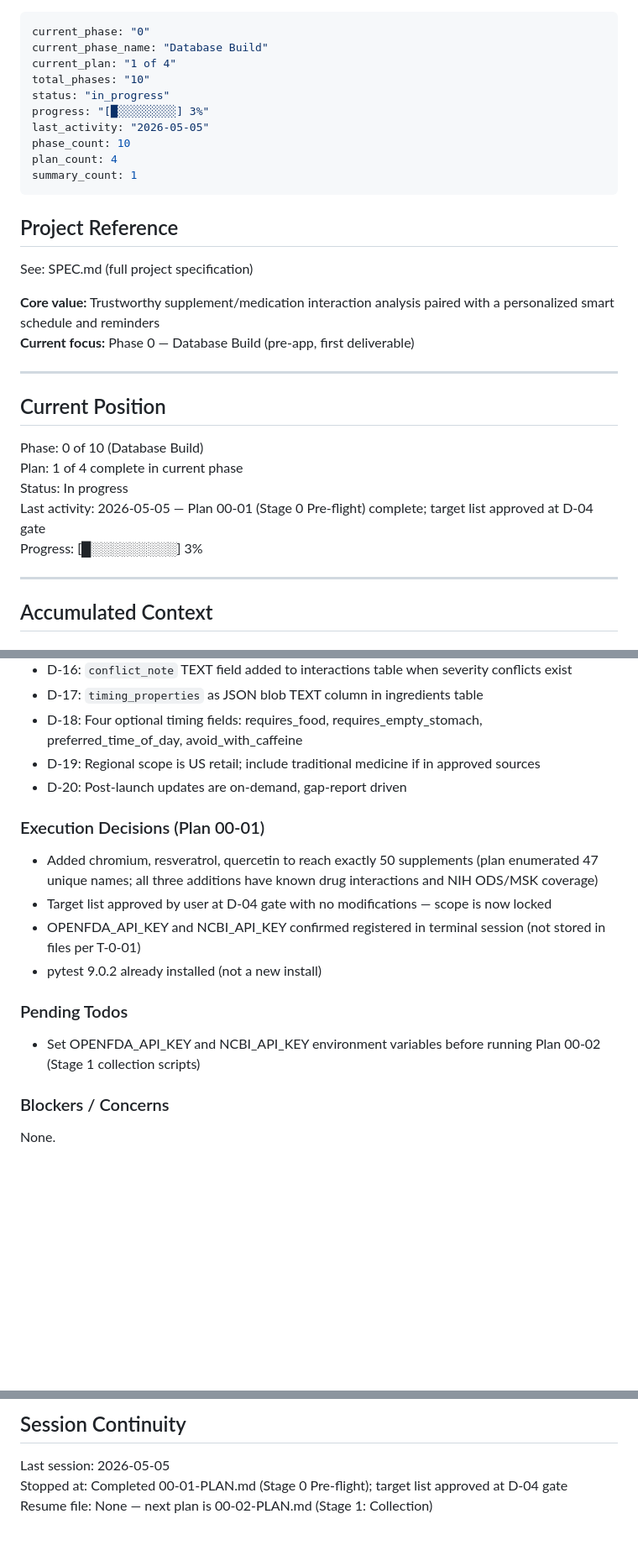
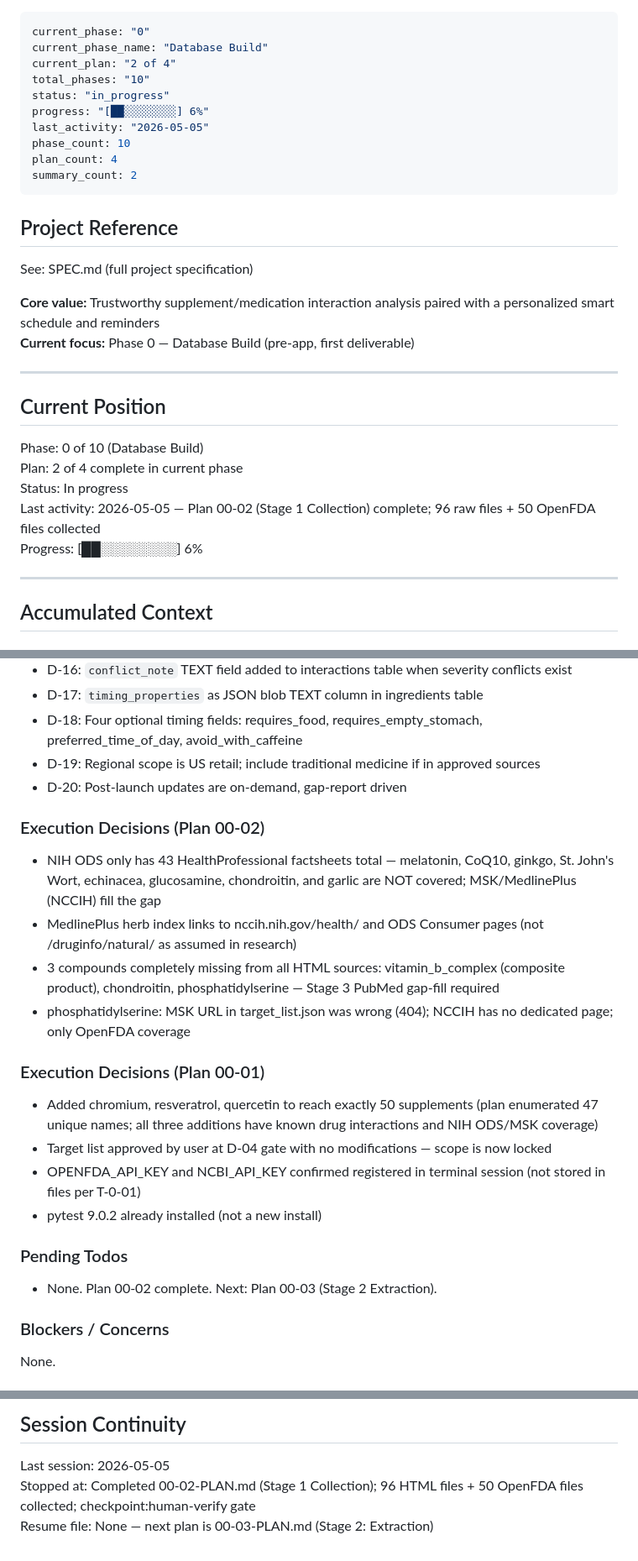
Before and after one commit to Alfonso-Castano/Supplement-Manager, a Markdown page: .planning/STATE.md, 3 parts joined by grey strips. Shown at 84% size. GitHub-like rendering; blank space fills up the shorter version.

Commit message:
docs(00-02): complete Stage 1 Collection plan — 96 HTML files + 50 OpenFDA files
- 00-02-SUMMARY.md: full execution summary with file counts, deviations, and coverage analysis
- STATE.md: updated to plan 2 of 4; added execution decisions from Stage 1 collection
- Deviations: 3 auto-fixed (wrong ODS URLs, MedlinePlus URL detection, MSK partial-match bugs)
- 3 compounds need PubMed gap-fill: vitamin_b_complex, chondroitin, phosphatidylserine

```diff
--- a/.planning/STATE.md
+++ b/.planning/STATE.md
@@ -1,14 +1,14 @@
 ---
 current_phase: "0"
 current_phase_name: "Database Build"
-current_plan: "1 of 4"
+current_plan: "2 of 4"
 total_phases: "10"
 status: "in_progress"
-progress: "[█░░░░░░░░░] 3%"
+progress: "[██░░░░░░░░] 6%"
 last_activity: "2026-05-05"
 phase_count: 10
 plan_count: 4
-summary_count: 1
+summary_count: 2
 ---
 
 ## Project Reference
@@ -23,10 +23,10 @@ See: SPEC.md (full project specification)
 ## Current Position
 
 Phase: 0 of 10 (Database Build)
-Plan: 1 of 4 complete in current phase
+Plan: 2 of 4 complete in current phase
 Status: In progress
-Last activity: 2026-05-05 — Plan 00-01 (Stage 0 Pre-flight) complete; target list approved at D-04 gate
-Progress: [█░░░░░░░░░] 3%
+Last activity: 2026-05-05 — Plan 00-02 (Stage 1 Collection) complete; 96 raw files + 50 OpenFDA files collected
+Progress: [██░░░░░░░░] 6%
 
 ---
 
@@ -55,6 +55,13 @@ Progress: [█░░░░░░░░░] 3%
 - D-19: Regional scope is US retail; include traditional medicine if in approved sources
 - D-20: Post-launch updates are on-demand, gap-report driven
 
+### Execution Decisions (Plan 00-02)
+
+- NIH ODS only has 43 HealthProfessional factsheets total — melatonin, CoQ10, ginkgo, St. John's Wort, echinacea, glucosamine, chondroitin, and garlic are NOT covered; MSK/MedlinePlus (NCCIH) fill the gap
+- MedlinePlus herb index links to nccih.nih.gov/health/ and ODS Consumer pages (not /druginfo/natural/ as assumed in research)
+- 3 compounds completely missing from all HTML sources: vitamin_b_complex (composite product), chondroitin, phosphatidylserine — Stage 3 PubMed gap-fill required
+- phosphatidylserine: MSK URL in target_list.json was wrong (404); NCCIH has no dedicated page; only OpenFDA coverage
+
 ### Execution Decisions (Plan 00-01)
 
 - Added chromium, resveratrol, quercetin to reach exactly 50 supplements (plan enumerated 47 unique names; all three additions have known drug interactions and NIH ODS/MSK coverage)
@@ -64,7 +71,7 @@ Progress: [█░░░░░░░░░] 3%
 
 ### Pending Todos
 
-- Set OPENFDA_API_KEY and NCBI_API_KEY environment variables before running Plan 00-02 (Stage 1 collection scripts)
+- None. Plan 00-02 complete. Next: Plan 00-03 (Stage 2 Extraction).
 
 ### Blockers / Concerns
 
@@ -81,5 +88,5 @@ None carried forward from previous milestone.
 ## Session Continuity
 
 Last session: 2026-05-05
-Stopped at: Completed 00-01-PLAN.md (Stage 0 Pre-flight); target list approved at D-04 gate
-Resume file: None — next plan is 00-02-PLAN.md (Stage 1: Collection)
+Stopped at: Completed 00-02-PLAN.md (Stage 1 Collection); 96 HTML files + 50 OpenFDA files collected; checkpoint:human-verify gate
+Resume file: None — next plan is 00-03-PLAN.md (Stage 2: Extraction)
```
Also changed, not shown: 1 other file.
